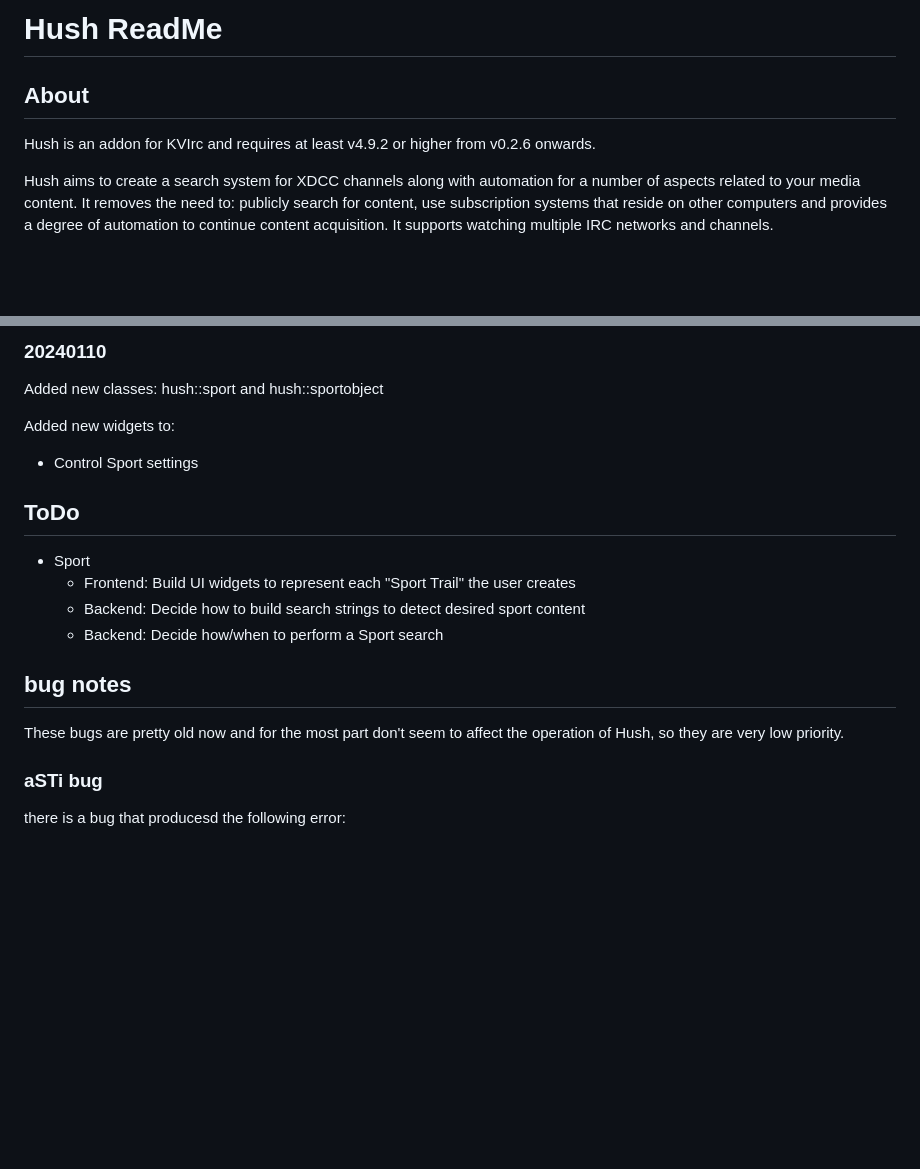
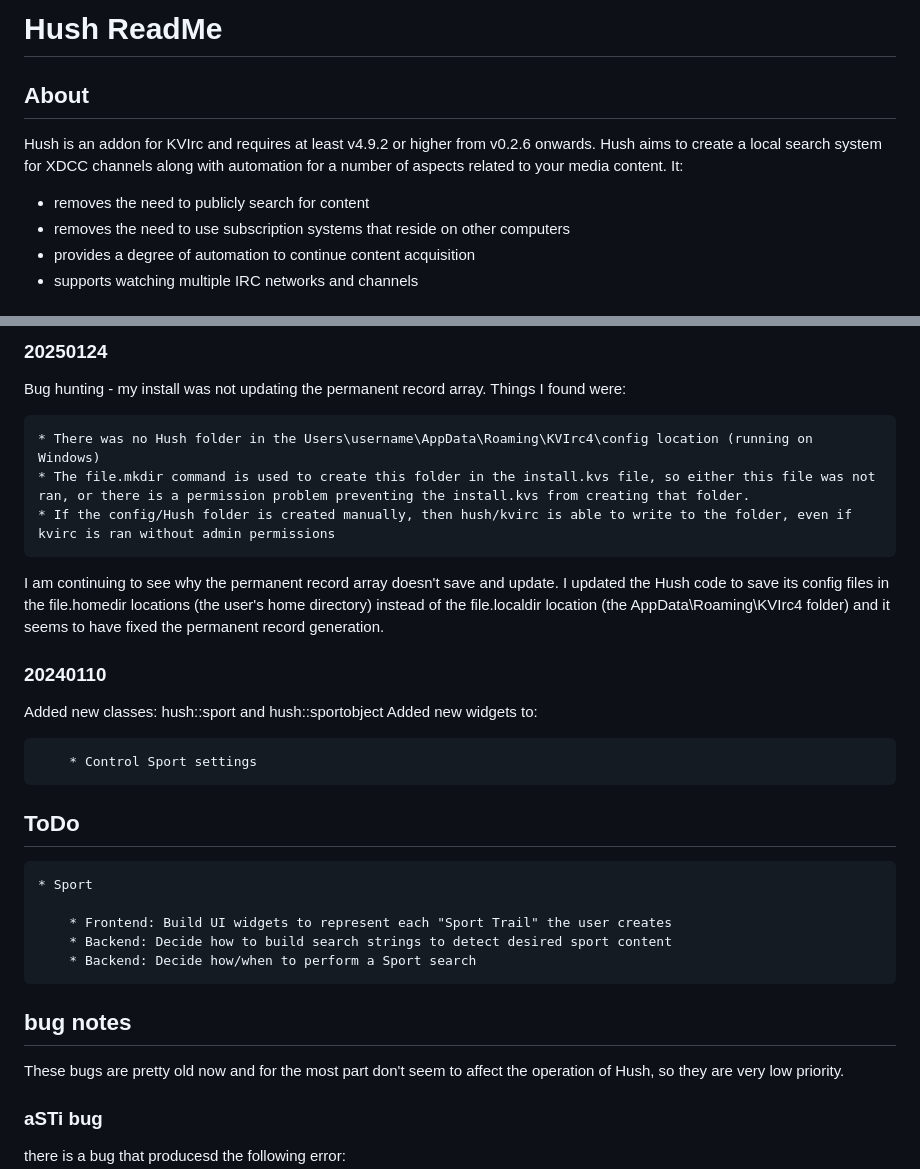
Before and after one commit to Cabji/hush, a Markdown page: README.md, 2 parts joined by grey strips. Drawn GitHub-style; blank space fills up the shorter version.

Commit message:
update readme to markdown format

```diff
--- a/README.md
+++ b/README.md
@@ -1,5 +1,10 @@
-<h1>Hush ReadMe</h1>
-<h2>About</h2>
-<p>Hush is an addon for KVIrc and requires at least v4.9.2 or higher from v0.2.6 onwards.</p>
-<p>Hush aims to create a search system for XDCC channels along with automation for a number of aspects related to your media content. It removes the need to: publicly search for content, use subscription systems that reside on other computers and provides a degree of automation to continue content acquisition. It supports watching multiple IRC networks and channels.</p>
+# Hush ReadMe
+## About
+Hush is an addon for KVIrc and requires at least v4.9.2 or higher from v0.2.6 onwards.
+Hush aims to create a local search system for XDCC channels along with automation for a number of aspects related to your media content.
+It:
+ * removes the need to publicly search for content
+ * removes the need to use subscription systems that reside on other computers
+ * provides a degree of automation to continue content acquisition
+ * supports watching multiple IRC networks and channels
 
@@ -7,24 +12,35 @@
 
-<h3>20240110</h3>
-<p>Added new classes: hush::sport and hush::sportobject</p>
-<p>Added new widgets to:
-    <ul>
-        <li>Control Sport settings</li>
-    </ul>
-</p>
+### 20250124
+Bug hunting - my install was not updating the permanent record array. Things I found were:
 
-<h2>ToDo</h2>
-<ul>
-    <li>Sport</li>
-    <ul>
-        <li>Frontend: Build UI widgets to represent each "Sport Trail" the user creates</li>
-        <li>Backend: Decide how to build search strings to detect desired sport content</li>
-        <li>Backend: Decide how/when to perform a Sport search</li>
-    </ul>
-</ul>
-<h2>bug notes</h2>
-<p>These bugs are pretty old now and for the most part don't seem to affect the operation of Hush, so they are very low priority.</p>
-<h3>aSTi bug</h3>
+	* There was no Hush folder in the Users\username\AppData\Roaming\KVIrc4\config location (running on Windows)
+	* The file.mkdir command is used to create this folder in the install.kvs file, so either this file was not ran, or there is a permission problem preventing the install.kvs from creating that folder.
+	* If the config/Hush folder is created manually, then hush/kvirc is able to write to the folder, even if kvirc is ran without admin permissions
+
+I am continuing to see why the permanent record array doesn't save and update.
+I updated the Hush code to save its config files in the file.homedir locations (the user's home directory) instead of the file.localdir location (the AppData\Roaming\KVIrc4 folder) and it seems to have fixed the permanent record generation.
+
+
+### 20240110
+Added new classes: hush::sport and hush::sportobject
+Added new widgets to:
+
+        * Control Sport settings
+
+
+
+## ToDo
+
+    * Sport
+
+        * Frontend: Build UI widgets to represent each "Sport Trail" the user creates
+        * Backend: Decide how to build search strings to detect desired sport content
+        * Backend: Decide how/when to perform a Sport search
+
+
+## bug notes
+These bugs are pretty old now and for the most part don't seem to affect the operation of Hush, so they are very low priority.
+### aSTi bug
 there is a bug that producesd the following error:
 
 [Nov08-23:07:12] [KVS] Runtime error: Array index didn't evaluate to an integer
```
Also changed, not shown: other parts of README.md (+3 -3 lines).
